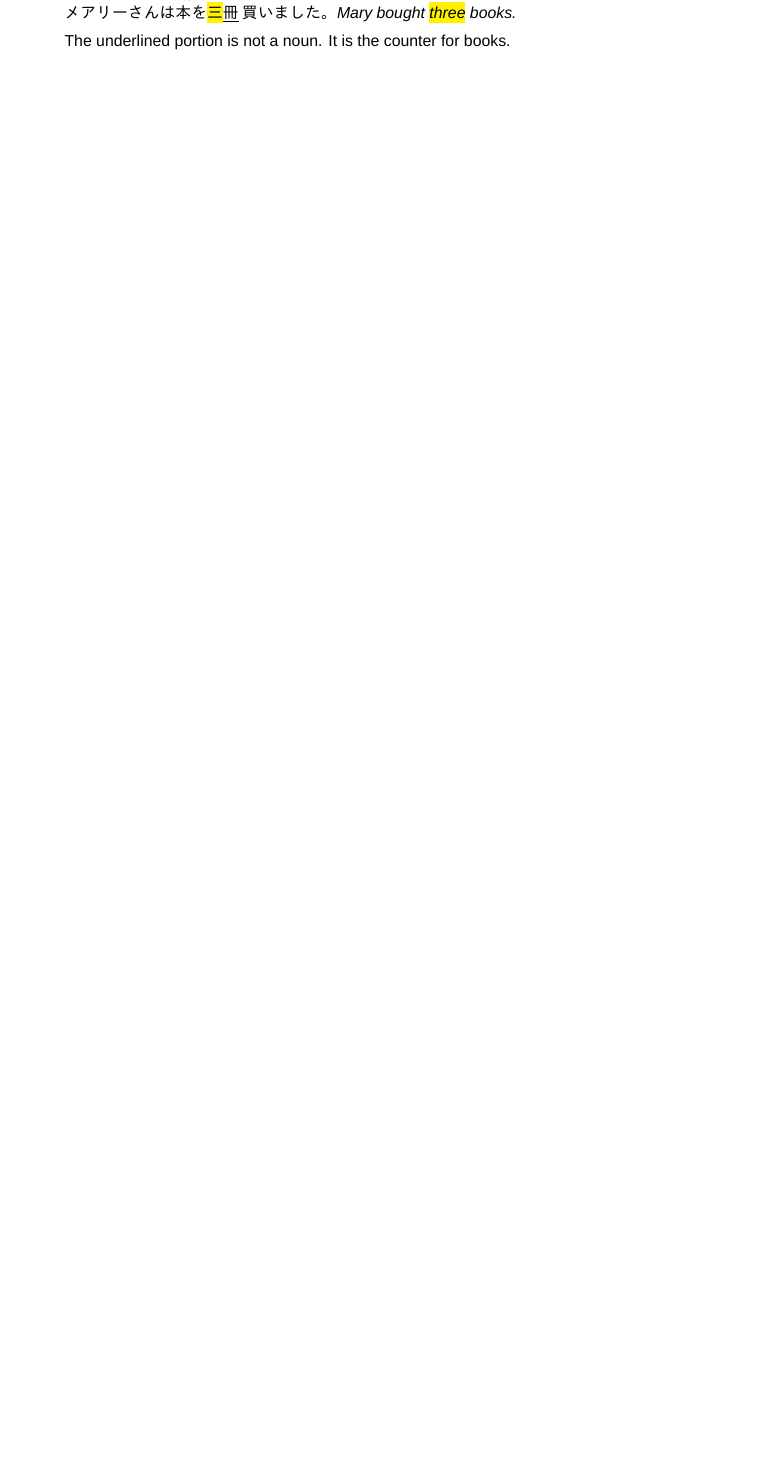
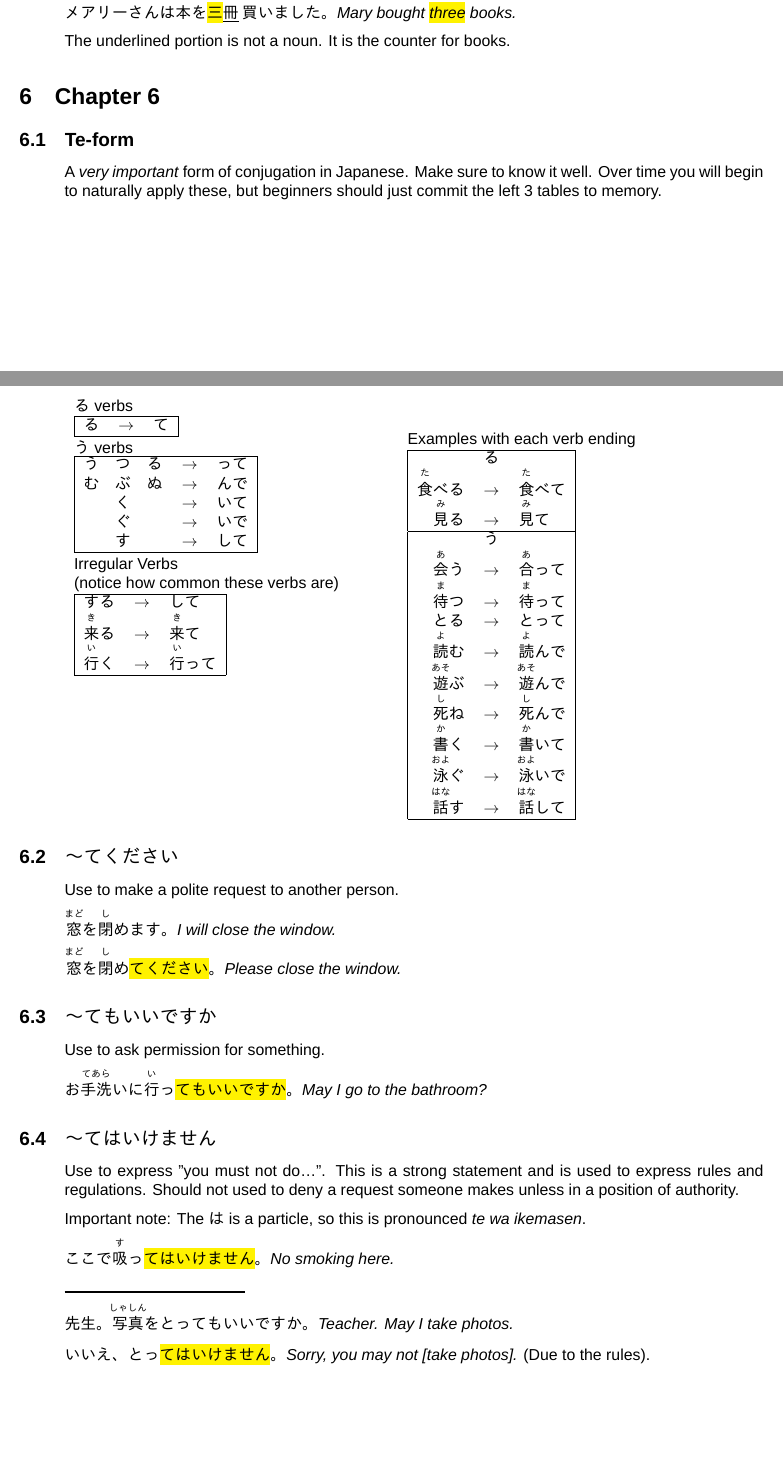
Before and after one commit to garlic-hub/GenkiGrammar, a LaTeX document (main.tex, which reads chapters/06.tex): part of page 6 of 6 before the commit and two parts of pages 6 and 7 of 8 after it, the two joined at a grey line, cut so that both start at the same text, the shorter picture padded with empty space. Compiled offline with XeLaTeX; a missing font is replaced by an installed copy or a similar font.

Commit message:
Created chapter 6, added section labels, new line command

```diff
--- /dev/null
+++ b/chapters/06.tex
@@ -0,0 +1,101 @@
+\sub{Te-form}
+    {
+    A \textit{very important} form of conjugation in Japanese. Make sure to know it well. Over time you will begin to naturally apply these, but beginners should just commit the left 3 tables to memory.
+
+   \begin{tabular}{lr}
+        \begin{minipage}[b]{0.45\linewidth}
+        るverbs
+
+        \begin{tabular}{|ccc|}
+            \hline
+            る & $\rightarrow$ & て \\
+            \hline
+        \end{tabular}
+
+        \vspace{1mm}
+        うverbs
+
+        \begin{tabular}{|ccc|}
+            \hline
+            う　つ　る & $\rightarrow$ & って \\
+            む　ぶ　ぬ & $\rightarrow$ & んで \\
+            く         & $\rightarrow$ & いて \\
+            ぐ         & $\rightarrow$ & いで \\
+            す         & $\rightarrow$ & して \\
+            \hline
+        \end{tabular}
+
+        \vspace{1mm}
+        Irregular Verbs
+
+        (notice how common these verbs are)
+
+        \begin{tabular}{|rcl|}
+            \hline
+            する & $\rightarrow$ & して \\
+            \ruby{来}{き}る & $\rightarrow$ & \ruby{来}{き}て \\
+            \ruby{行}{い}く & $\rightarrow$ & \ruby{行}{い}って \\
+            \hline
+        \end{tabular}
+        \end{minipage}
+    &
+        \begin{minipage}[b]{0.45\linewidth}
+        Examples with each verb ending
+
+        \begin{tabular}{|rcl|}
+            \hline
+                              & る            & \hspace{1mm} \\
+            \ruby{食}{た}べる & $\rightarrow$ & \ruby{食}{た}べて \\
+            \ruby{見}{み}る   & $\rightarrow$ & \ruby{見}{み}て \\
+            \hline
+                              & う            & \hspace{1mm} \\
+            \ruby{会}{あ}う   & $\rightarrow$ & \ruby{合}{あ}って \\
+            \ruby{待}{ま}つ   & $\rightarrow$ & \ruby{待}{ま}って \\
+            とる              & $\rightarrow$ & とって \\
+            \ruby{読}{よ}む   & $\rightarrow$ & \ruby{読}{よ}んで \\
+            \ruby{遊}{あそ}ぶ & $\rightarrow$ & \ruby{遊}{あそ}んで \\
+            \ruby{死}{し}ね   & $\rightarrow$ & \ruby{死}{し}んで \\
+            \ruby{書}{か}く   & $\rightarrow$ & \ruby{書}{か}いて \\
+            \ruby{泳}{およ}ぐ & $\rightarrow$ & \ruby{泳}{およ}いで \\
+            \ruby{話}{はな}す & $\rightarrow$ & \ruby{話}{はな}して \\
+            \hline
+        \end{tabular}
+        \end{minipage}
+   \end{tabular}
+    }
+
+\sub{〜てください}
+    {
+    Use to make a polite request to another person.
+
+    \ruby{窓}{まど}を\ruby{閉}{し}めます。
+    \textit{I will close the window.}
+
+    \ruby{窓}{まど}を\ruby{閉}{し}め\hl{てください}。
+    \textit{Please close the window.}
+    }
+
+\sub{〜てもいいですか}
+    {
+    Use to ask permission for something.
+
+    お\ruby{手洗}{てあら}いに\ruby{行}{い}っ\hl{てもいいですか}。
+    \textit{May I go to the bathroom?}
+    }
+
+\sub{〜てはいけません}
+    {
+    Use to express "you must not do\dots". This is a strong statement and is used to express rules and regulations. Should not used to deny a request someone makes unless in a position of authority.
+
+    Important note: The は is a particle, so this is pronounced \textit{te wa ikemasen}.
+
+    ここで\ruby{吸}{す}っ\hl{てはいけません}。
+    \textit{No smoking here.}
+
+    \sectionSplit
+
+    先生。\ruby{写真}{しゃしん}をとってもいいですか。
+    \textit{Teacher. May I take photos.}
+
+    いいえ、とっ\hl{てはいけません}。
+    \textit{Sorry, you may not [take photos].} (Due to the rules).
@@ -0,0 +128 @@
+    \ruby{行}{い}きません。\ruby{寒}{さむ}いです\hl{から}。
--- a/main.tex
+++ b/main.tex
@@ -60,5 +81,6 @@
 \inputchapter{3}{03.tex}
 \inputchapter{4}{04.tex}
 \inputchapter{5}{05.tex}
+\inputchapter{6}{06.tex}
 
 \end{document}
```
Also changed, not shown: chapters/02.tex (+2 -2 lines), chapters/04.tex (+1 -1 lines), chapters/05.tex (+2 -0 lines), chapters/06.tex (49 more changed lines), main.tex (35 more changed lines).
